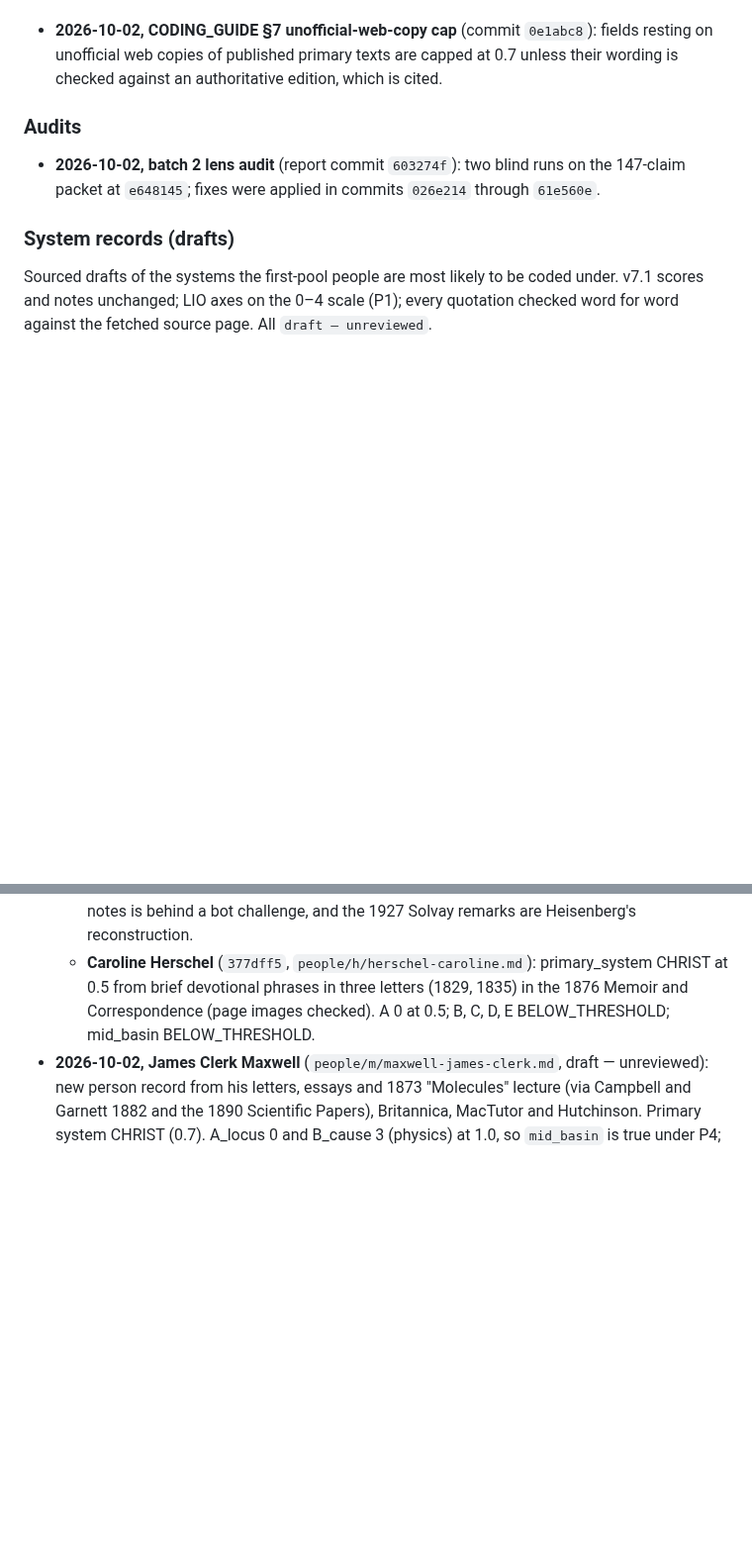
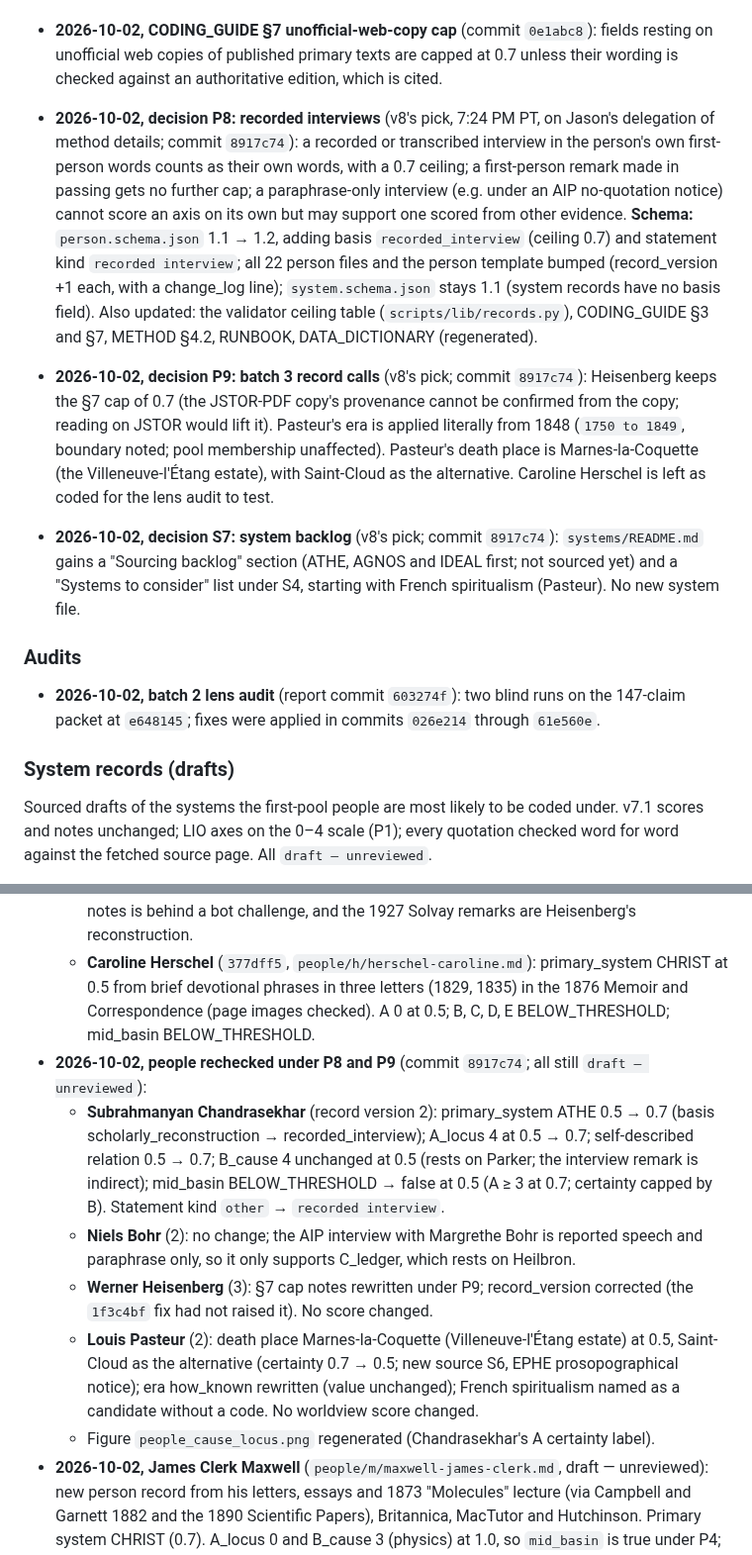
Before and after one commit to neuresthetics/neuresthetics_genius_study, a Markdown page: CHANGELOG.md, 2 parts joined by grey strips. Shown at 99% size. GitHub-like rendering; blank space fills up the shorter version.

Commit message:
CHANGELOG for P8, P9, S7 and the rechecked records; regenerate person figure

```diff
--- a/CHANGELOG.md
+++ b/CHANGELOG.md
@@ -89,6 +89,9 @@ The first 19 items in `docs/OPEN_DECISIONS.md` were decided by Jason on 2026-10-
 - **2026-10-02, decision P7** (picked by Jason, option 1, 1:52 AM PT; closes lens run 2 finding #23): E_scope is scored on the world's order, meaning which beings and events fall under one set of rules and whether this-world events have hidden in-group exceptions (fortune, protection, answered petition, miracles for the favoured). Salvation, reward and punishment, and moral-community scope are scored on C_ledger, so reward and punishment are not counted twice. This matches P6. Updated `docs/OPEN_DECISIONS.md` (P7 moved to Decided, with a before/after table), CODING_GUIDE §6 (the interim rule replaced by the final rule, with examples of what counts on E and what goes to C), METHOD §1.1, the `E_scope` description in both schemas (description only; schema_version stays 1.1), DATA_DICTIONARY, both templates, and `scripts/make_system_stubs.py`. CODING_GUIDE has no version number of its own, so this entry records the rule change. The 0.7 interim caps are gone. No mid_basin result changed (the P4 test uses only A and B).
 
 - **2026-10-02, CODING_GUIDE §7 unofficial-web-copy cap** (commit `0e1abc8`): fields resting on unofficial web copies of published primary texts are capped at 0.7 unless their wording is checked against an authoritative edition, which is cited.
+- **2026-10-02, decision P8: recorded interviews** (v8's pick, 7:24 PM PT, on Jason's delegation of method details; commit `8917c74`): a recorded or transcribed interview in the person's own first-person words counts as their own words, with a 0.7 ceiling; a first-person remark made in passing gets no further cap; a paraphrase-only interview (e.g. under an AIP no-quotation notice) cannot score an axis on its own but may support one scored from other evidence. **Schema:** `person.schema.json` 1.1 → 1.2, adding basis `recorded_interview` (ceiling 0.7) and statement kind `recorded interview`; all 22 person files and the person template bumped (record_version +1 each, with a change_log line); `system.schema.json` stays 1.1 (system records have no basis field). Also updated: the validator ceiling table (`scripts/lib/records.py`), CODING_GUIDE §3 and §7, METHOD §4.2, RUNBOOK, DATA_DICTIONARY (regenerated).
+- **2026-10-02, decision P9: batch 3 record calls** (v8's pick; commit `8917c74`): Heisenberg keeps the §7 cap of 0.7 (the JSTOR-PDF copy's provenance cannot be confirmed from the copy; reading on JSTOR would lift it). Pasteur's era is applied literally from 1848 (`1750 to 1849`, boundary noted; pool membership unaffected). Pasteur's death place is Marnes-la-Coquette (the Villeneuve-l'Étang estate), with Saint-Cloud as the alternative. Caroline Herschel is left as coded for the lens audit to test.
+- **2026-10-02, decision S7: system backlog** (v8's pick; commit `8917c74`): `systems/README.md` gains a "Sourcing backlog" section (ATHE, AGNOS and IDEAL first; not sourced yet) and a "Systems to consider" list under S4, starting with French spiritualism (Pasteur). No new system file.
 ### Audits
 
 - **2026-10-02, batch 2 lens audit** (report commit `603274f`): two blind runs on the 147-claim packet at `e648145`; fixes were applied in commits `026e214` through `61e560e`.
@@ -122,6 +125,12 @@ Sourced drafts of the systems the first-pool people are most likely to be coded
   - **Louis Pasteur** (`6176094`, `people/p/pasteur-louis.md`): primary_system BELOW_THRESHOLD (CHRIST leading; IDEAL stub; DEISM rejected; French spiritualism has no system file). B 4 and D 2 at 0.7 from the 1882 Académie française reception speech (print scan); A, C, E BELOW_THRESHOLD; mid_basin BELOW_THRESHOLD. Self-described relation 1.0.
   - **Paul Dirac** (`130ece9`, `people/d/dirac-paul.md`): primary_system BELOW_THRESHOLD (ATHE candidate). B 4 at 0.5 from his working science; A, C, D, E BELOW_THRESHOLD; mid_basin BELOW_THRESHOLD. No statement in his own words could be checked: the May 1963 Scientific American article is access-restricted, the FSU scan of his 1976 Lindau notes is behind a bot challenge, and the 1927 Solvay remarks are Heisenberg's reconstruction.
   - **Caroline Herschel** (`377dff5`, `people/h/herschel-caroline.md`): primary_system CHRIST at 0.5 from brief devotional phrases in three letters (1829, 1835) in the 1876 Memoir and Correspondence (page images checked). A 0 at 0.5; B, C, D, E BELOW_THRESHOLD; mid_basin BELOW_THRESHOLD.
+- **2026-10-02, people rechecked under P8 and P9** (commit `8917c74`; all still `draft — unreviewed`):
+  - **Subrahmanyan Chandrasekhar** (record version 2): primary_system ATHE 0.5 → 0.7 (basis scholarly_reconstruction → recorded_interview); A_locus 4 at 0.5 → 0.7; self-described relation 0.5 → 0.7; B_cause 4 unchanged at 0.5 (rests on Parker; the interview remark is indirect); mid_basin BELOW_THRESHOLD → false at 0.5 (A ≥ 3 at 0.7; certainty capped by B). Statement kind `other` → `recorded interview`.
+  - **Niels Bohr** (2): no change; the AIP interview with Margrethe Bohr is reported speech and paraphrase only, so it only supports C_ledger, which rests on Heilbron.
+  - **Werner Heisenberg** (3): §7 cap notes rewritten under P9; record_version corrected (the `1f3c4bf` fix had not raised it). No score changed.
+  - **Louis Pasteur** (2): death place Marnes-la-Coquette (Villeneuve-l'Étang estate) at 0.5, Saint-Cloud as the alternative (certainty 0.7 → 0.5; new source S6, EPHE prosopographical notice); era how_known rewritten (value unchanged); French spiritualism named as a candidate without a code. No worldview score changed.
+  - Figure `people_cause_locus.png` regenerated (Chandrasekhar's A certainty label).
 - **2026-10-02, James Clerk Maxwell** (`people/m/maxwell-james-clerk.md`, draft — unreviewed): new person record from his letters, essays and 1873 "Molecules" lecture (via Campbell and Garnett 1882 and the 1890 Scientific Papers), Britannica, MacTutor and Hutchinson. Primary system CHRIST (0.7). A_locus 0 and B_cause 3 (physics) at 1.0, so `mid_basin` is true under P4; C_ledger 1 and D_authority 2 at 0.7; E_scope TODO. Quotes checked word for word against the fetched texts.
 - **2026-10-02, Isaac Newton** (`people/n/newton-isaac.md`, draft — unreviewed): new person record from the General Scholium, Opticks Query 31, the Principia's Rules of Reasoning, two letters to Bentley and three private theological manuscripts (Newton Project), plus Britannica, MacTutor and two SEP entries. Primary system CHRIST (0.7), CLTHEI a close second. A_locus 1, B_cause 3 (natural philosophy) and E_scope 3 at 1.0, so `mid_basin` is true under P4; C_ledger 0 and D_authority 2 at 0.7. Quotes checked word for word against the fetched texts.
 - **2026-10-02, Thomas Aquinas** (`people/a/aquinas-thomas.md`, draft — unreviewed): new person record from thirteen questions of the Summa theologiae (1920 English Dominican translation, New Advent), Britannica (Chenu), SEP (Pasnau) and IEP (Brown). Primary system CLASS_THEISM (1.0). A_locus 1, B_cause 2, C_ledger 1, D_authority 1, E_scope 2, all at 1.0 from written profession. `mid_basin` UNKNOWN: P4 has no branch for B_cause = 2 at high certainty (flagged as an open question). Quotes checked word for word against the fetched texts.
```
Also changed, not shown: figures/people_cause_locus.png.
